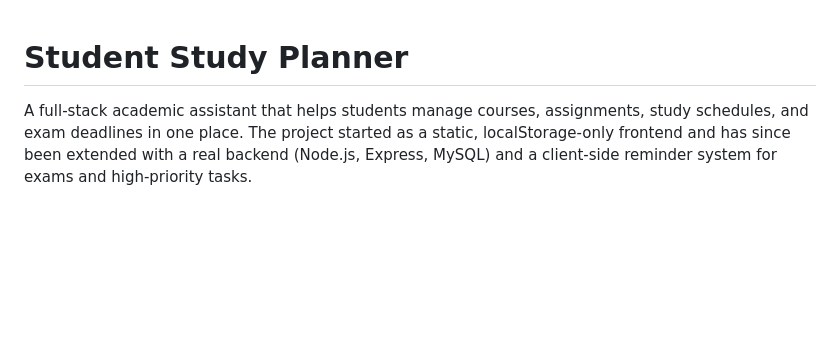
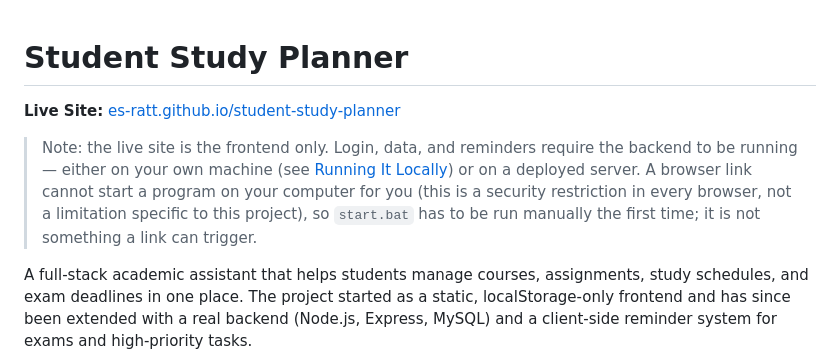
Before and after one commit to es-ratt/student-study-planner, a Markdown page: README.md, the part around the change. GitHub-like rendering; blank space fills up the shorter version.

Commit message:
Add live site note about backend dependency

```diff
--- a/README.md
+++ b/README.md
@@ -1,4 +1,8 @@
 # Student Study Planner
+
+**Live Site:** [es-ratt.github.io/student-study-planner](https://es-ratt.github.io/student-study-planner)
+
+> Note: the live site is the frontend only. Login, data, and reminders require the backend to be running — either on your own machine (see [Running It Locally](#running-it-locally)) or on a deployed server. A browser link cannot start a program on your computer for you (this is a security restriction in every browser, not a limitation specific to this project), so `start.bat` has to be run manually the first time; it is not something a link can trigger.
 
 A full-stack academic assistant that helps students manage courses, assignments, study schedules, and exam deadlines in one place. The project started as a static, localStorage-only frontend and has since been extended with a real backend (Node.js, Express, MySQL) and a client-side reminder system for exams and high-priority tasks.
 
```
